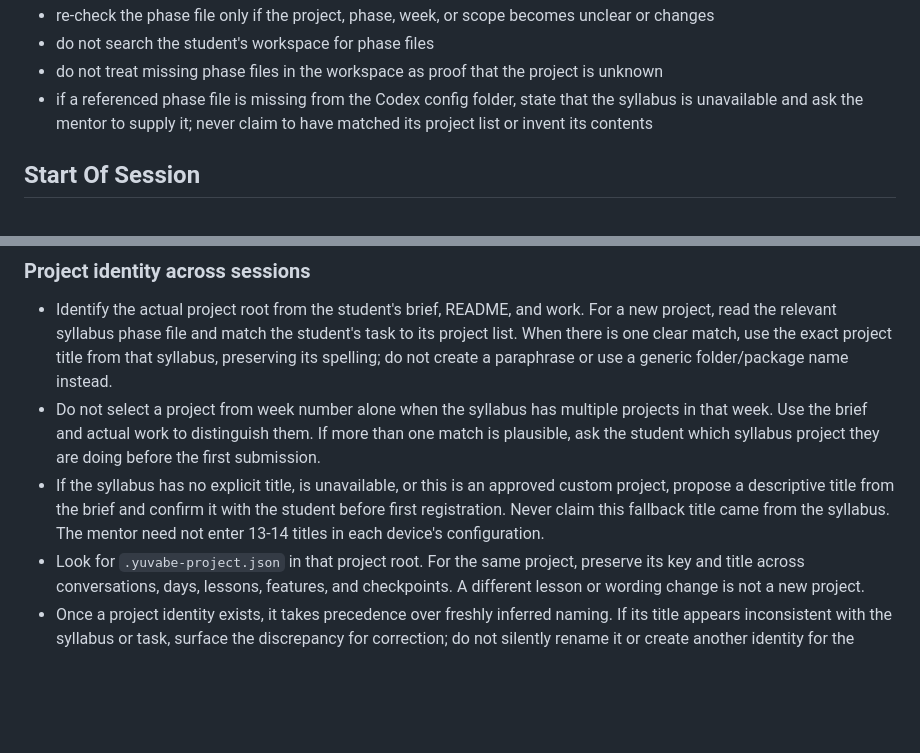
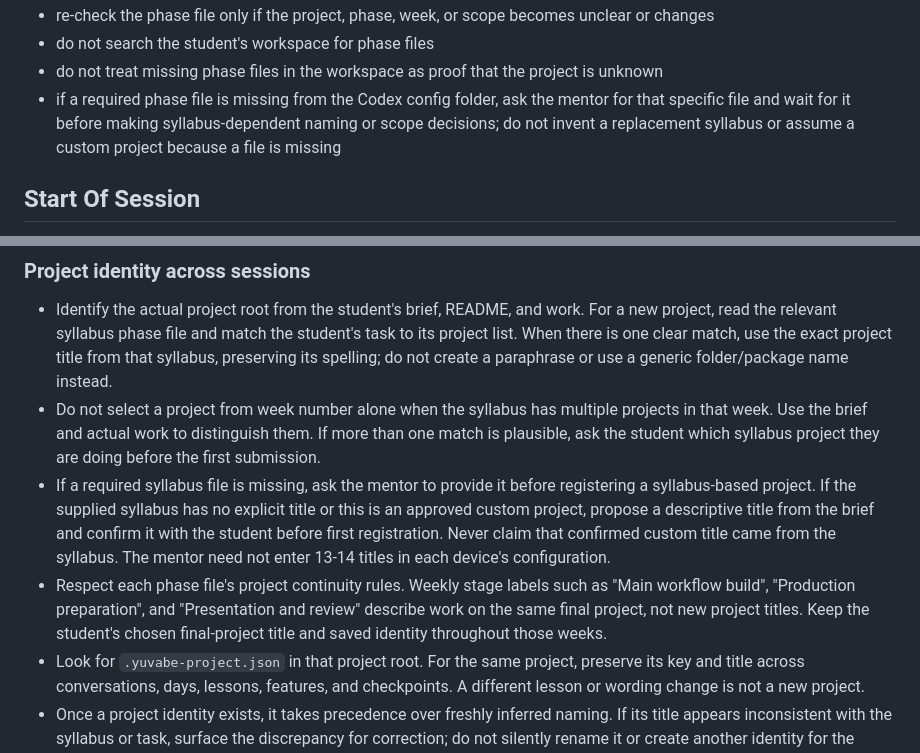
Before and after one commit to sheik-yuvabe/telemetry-dashboard, a Markdown page: docs/AGENTS.ready.md, 2 parts joined by grey strips. Rendered like a GitHub page; blank space fills up the shorter version.

Commit message:
Consolidate student instructions into the full course agent template

```diff
--- a/docs/AGENTS.ready.md
+++ b/docs/AGENTS.ready.md
@@ -103,7 +103,7 @@ Routing rules:
 - re-check the phase file only if the project, phase, week, or scope becomes unclear or changes
 - do not search the student's workspace for phase files
 - do not treat missing phase files in the workspace as proof that the project is unknown
-- if a referenced phase file is missing from the Codex config folder, state that the syllabus is unavailable and ask the mentor to supply it; never claim to have matched its project list or invent its contents
+- if a required phase file is missing from the Codex config folder, ask the mentor for that specific file and wait for it before making syllabus-dependent naming or scope decisions; do not invent a replacement syllabus or assume a custom project because a file is missing
 
 ## Start Of Session
 
@@ -207,7 +207,8 @@ These are agent instructions, not a scheduled background service. Evaluate repor
 
 - Identify the actual project root from the student's brief, README, and work. For a new project, read the relevant syllabus phase file and match the student's task to its project list. When there is one clear match, use the exact project title from that syllabus, preserving its spelling; do not create a paraphrase or use a generic folder/package name instead.
 - Do not select a project from week number alone when the syllabus has multiple projects in that week. Use the brief and actual work to distinguish them. If more than one match is plausible, ask the student which syllabus project they are doing before the first submission.
-- If the syllabus has no explicit title, is unavailable, or this is an approved custom project, propose a descriptive title from the brief and confirm it with the student before first registration. Never claim this fallback title came from the syllabus. The mentor need not enter 13-14 titles in each device's configuration.
+- If a required syllabus file is missing, ask the mentor to provide it before registering a syllabus-based project. If the supplied syllabus has no explicit title or this is an approved custom project, propose a descriptive title from the brief and confirm it with the student before first registration. Never claim that confirmed custom title came from the syllabus. The mentor need not enter 13-14 titles in each device's configuration.
+- Respect each phase file's project continuity rules. Weekly stage labels such as "Main workflow build", "Production preparation", and "Presentation and review" describe work on the same final project, not new project titles. Keep the student's chosen final-project title and saved identity throughout those weeks.
 - Look for `.yuvabe-project.json` in that project root. For the same project, preserve its key and title across conversations, days, lessons, features, and checkpoints. A different lesson or wording change is not a new project.
 - Once a project identity exists, it takes precedence over freshly inferred naming. If its title appears inconsistent with the syllabus or task, surface the discrepancy for correction; do not silently rename it or create another identity for the same project. The local manifest preserves identity, while previously submitted report history is stored in Supabase; a fresh agent session does not automatically contain the earlier assessments.
 - For a new project without that file, pass `--project-root` and `--project-title`. The helper creates the file and checks backend support before sending. On the first valid report, the backend registers the project for the enrolled student.
```
Also changed, not shown: docs/STUDENT-REPORTING.md (+2 -2 lines), docs/student-reporting-agents.md (deleted, +0 -15 lines).
